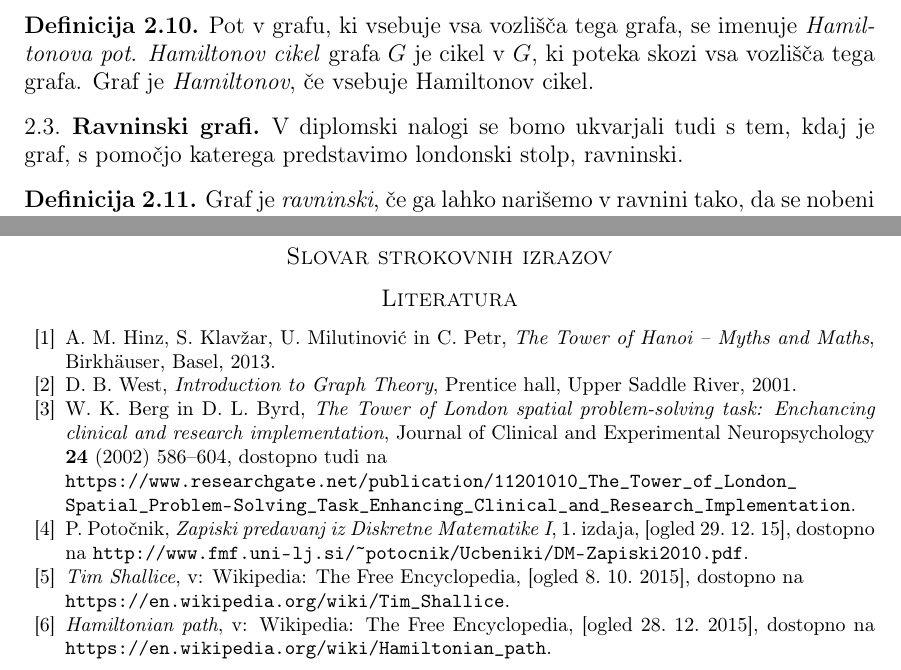
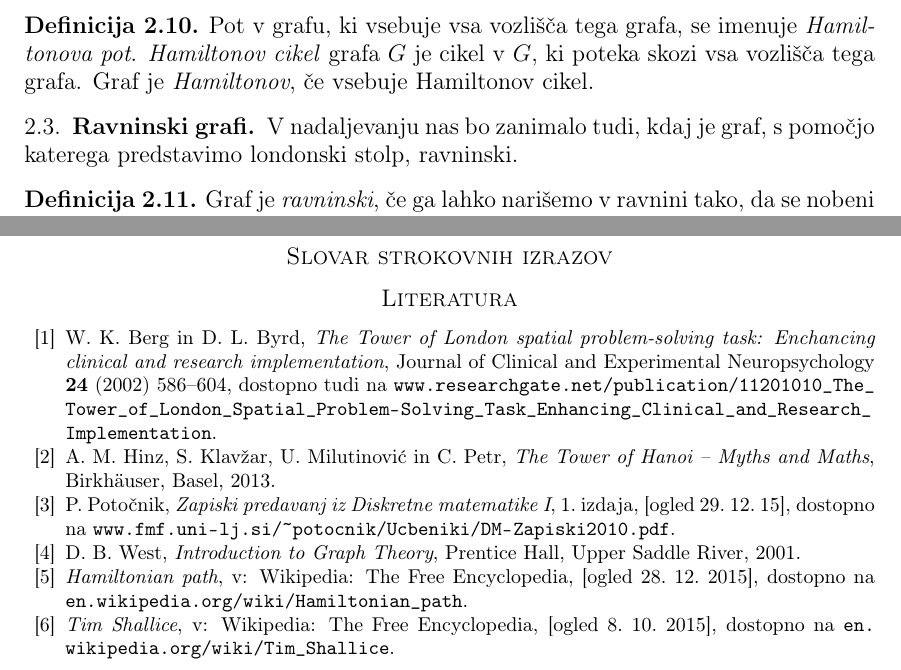
Before and after one commit to inesmersak/problem-londonskega-stolpa, a LaTeX paper (problem-londonskega-stolpa.tex): two parts of pages 7 and 29 of 29, joined at a grey line, cut so that both start at the same text. Compiled offline with pdfLaTeX; an older LaTeX class or package is replaced by its successor.

Commit message:
Dodala Strletove popravke, razen prazen prostor med slikami, prazna opomba pri neobstoju Hamiltonovega cikla v L.

```diff
--- a/problem-londonskega-stolpa.tex
+++ b/problem-londonskega-stolpa.tex
@@ -451,7 +451,7 @@ Eno izmed zanimivih vprašanj v teoriji grafov je, ali je možno najti neko pot/
 
 \subsection{Ravninski grafi}
 
-V diplomski nalogi se bomo ukvarjali tudi s tem, kdaj je graf, s pomočjo katerega predstavimo londonski stolp, ravninski.
+V nadaljevanju nas bo zanimalo tudi, kdaj je graf, s pomočjo katerega predstavimo londonski stolp, ravninski.
 
 \begin{definicija}
     Graf je \emph{ravninski}, če ga lahko narišemo v ravnini tako, da se nobeni povezavi ne križata -- torej če obstaja risba grafa, kjer se nobeni dve povezavi ne križata.
@@ -1210,18 +1210,19 @@ Ekvivalenčne razrede množice vseh stanj/nalog lahko torej preučujemo tako, da
 % seznam uporabljene literature
 \begin{thebibliography}{99}
 
+\bibitem{bib:tolspatial}
+W. K. Berg in D. L. Byrd, \emph{The Tower of London spatial problem-solving task: Enchancing clinical and research implementation}, Journal of Clinical and Experimental Neuropsychology \textbf{24} (2002) 586--604,
+dostopno tudi na \url{www.researchgate.net/publication/11201010_The_Tower_of_London_Spatial_Problem-Solving_Task_Enhancing_Clinical_and_Research_Implementation}.
+
 \bibitem{bib:tohmyths} A.\ M.\ Hinz, S.\ Klavžar, U.\ Milutinović in C.\ Petr, \emph{The Tower of Hanoi – Myths and Maths}, Birkhäuser, Basel, 2013.
 
-\bibitem{bib:west} D.\ B.\ West, \emph{Introduction to Graph Theory}, Prentice hall, Upper Saddle River, 2001.
+\bibitem{bib:potocnik} P. Potočnik, \emph{Zapiski predavanj iz Diskretne matematike I}, 1.~izdaja, [ogled 29.~12.~15], dostopno na \url{www.fmf.uni-lj.si/~potocnik/Ucbeniki/DM-Zapiski2010.pdf}.
 
-\bibitem{bib:tolspatial}
-W. K. Berg in D. L. Byrd, \emph{The Tower of London spatial problem-solving task: Enchancing clinical and research implementation}, Journal of Clinical and Experimental Neuropsychology \textbf{24} (2002) 586--604,
-dostopno tudi na \\ \url{https://www.researchgate.net/publication/11201010_The_Tower_of_London_Spatial_Problem-Solving_Task_Enhancing_Clinical_and_Research_Implementation}.
-\bibitem{bib:potocnik} P. Potočnik, \emph{Zapiski predavanj iz Diskretne Matematike I}, 1.~izdaja, [ogled 29.~12.~15], dostopno na \url{http://www.fmf.uni-lj.si/~potocnik/Ucbeniki/DM-Zapiski2010.pdf}.
+\bibitem{bib:west} D.\ B.\ West, \emph{Introduction to Graph Theory}, Prentice Hall, Upper Saddle River, 2001.
 
-\bibitem{bib:wikishal} \emph{Tim Shallice}, v: Wikipedia: The Free Encyclopedia, [ogled 8.~10.~2015], dostopno na\\ \url{https://en.wikipedia.org/wiki/Tim_Shallice}.
+\bibitem{bib:wikihamilpath} \emph{Hamiltonian path}, v: Wikipedia: The Free Encyclopedia, [ogled 28.~12.~2015], dostopno na \url{en.wikipedia.org/wiki/Hamiltonian_path}.
 
-\bibitem{bib:wikihamilpath} \emph{Hamiltonian path}, v: Wikipedia: The Free Encyclopedia, [ogled 28.~12.~2015], dostopno na \url{https://en.wikipedia.org/wiki/Hamiltonian_path}.
+\bibitem{bib:wikishal} \emph{Tim Shallice}, v: Wikipedia: The Free Encyclopedia, [ogled 8.~10.~2015], dostopno na \url{en.wikipedia.org/wiki/Tim_Shallice}.
 \end{thebibliography}
 
 \end{document}
```
Also changed, not shown: problem-londonskega-stolpa.pdf, problem-londonskega-stolpa.tex (16 more changed lines).
